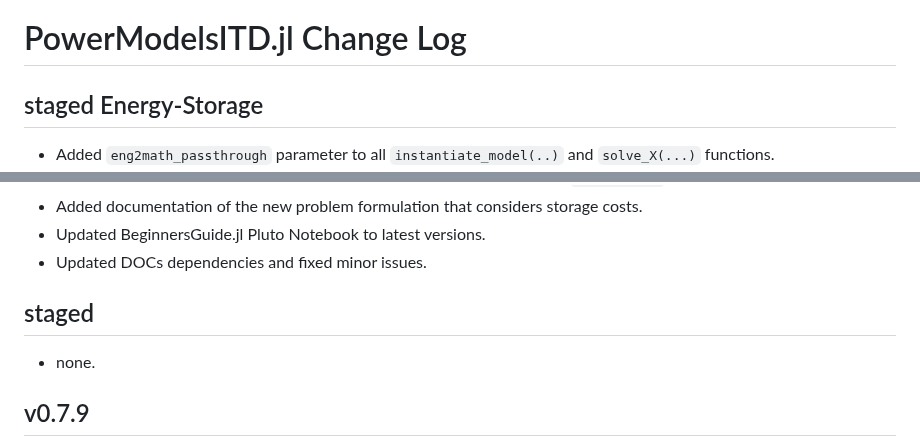
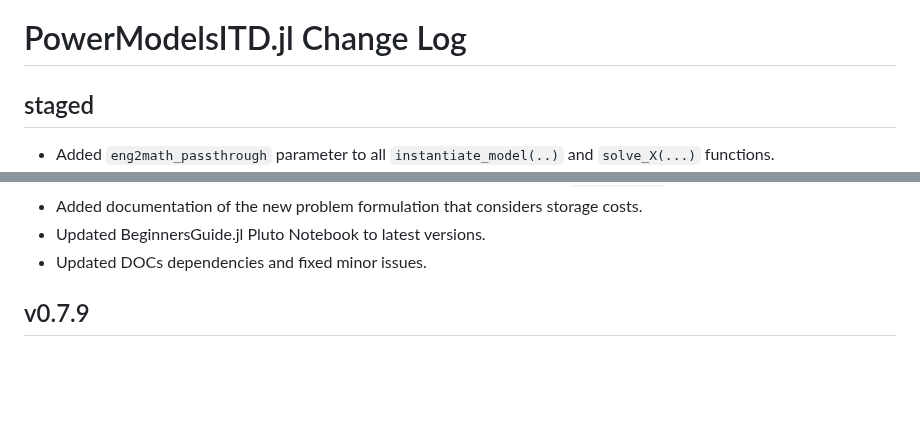
Before and after one commit to lanl-ansi/PowerModelsITD.jl, a Markdown page: CHANGELOG.md, 2 parts joined by grey strips. Rendered like a GitHub page; blank space fills up the shorter version.

Commit message:
Prep for pull request to main repo.

```diff
--- a/CHANGELOG.md
+++ b/CHANGELOG.md
@@ -1,6 +1,6 @@
 # PowerModelsITD.jl Change Log
 
-## staged Energy-Storage
+## staged
 
 - Added `eng2math_passthrough` parameter to all `instantiate_model(..)` and `solve_X(...)` functions.
 - Added unit tests to `opftid_storage.jl` that test the correct operation of the `eng2math_passthrough` both in single network and multinetwork applications.
@@ -19,10 +19,6 @@
 - Added documentation of the new problem formulation that considers storage costs.
 - Updated BeginnersGuide.jl Pluto Notebook to latest versions.
 - Updated DOCs dependencies and fixed minor issues.
-
-## staged
-
-- none.
 
 ## v0.7.9
 
```
